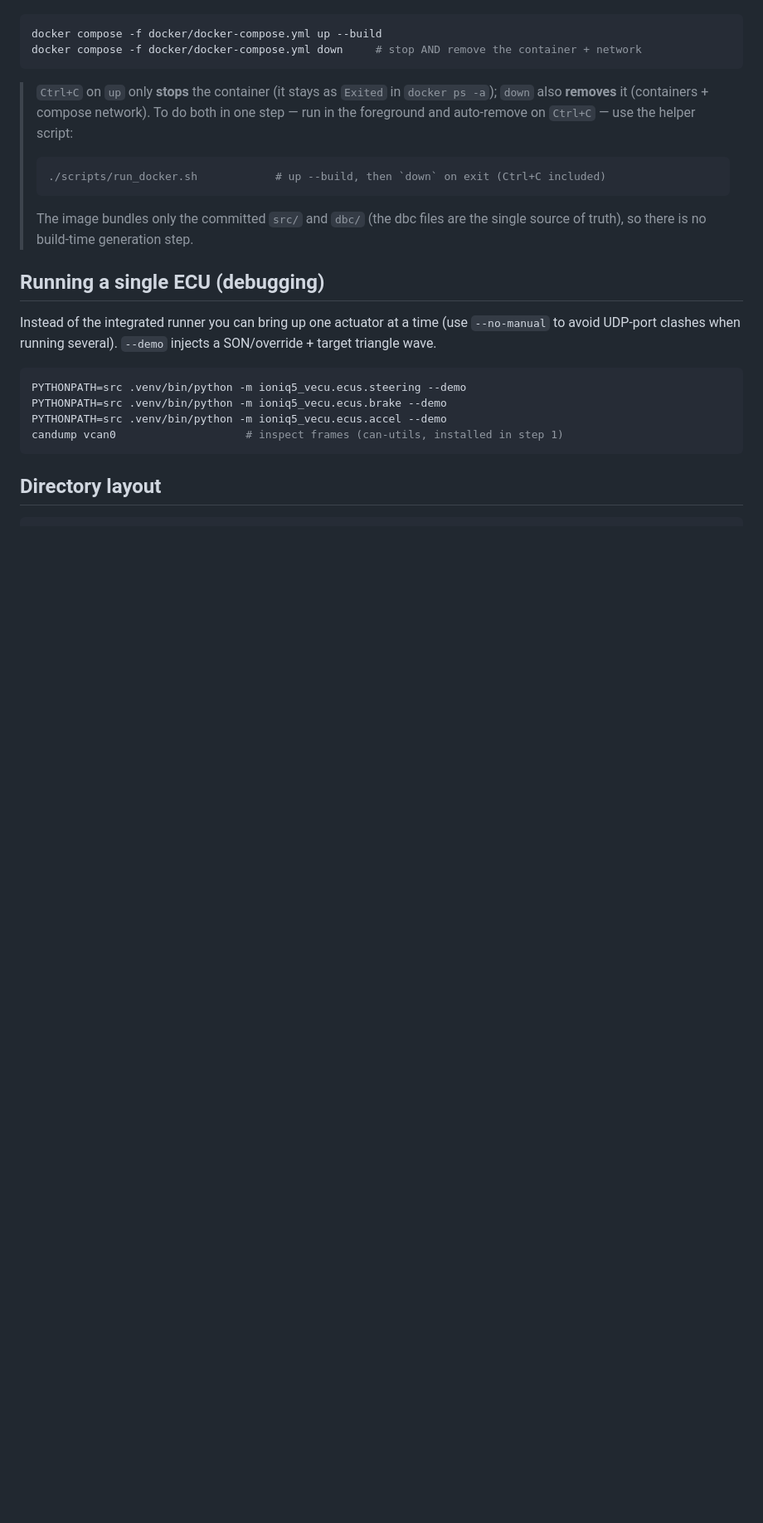
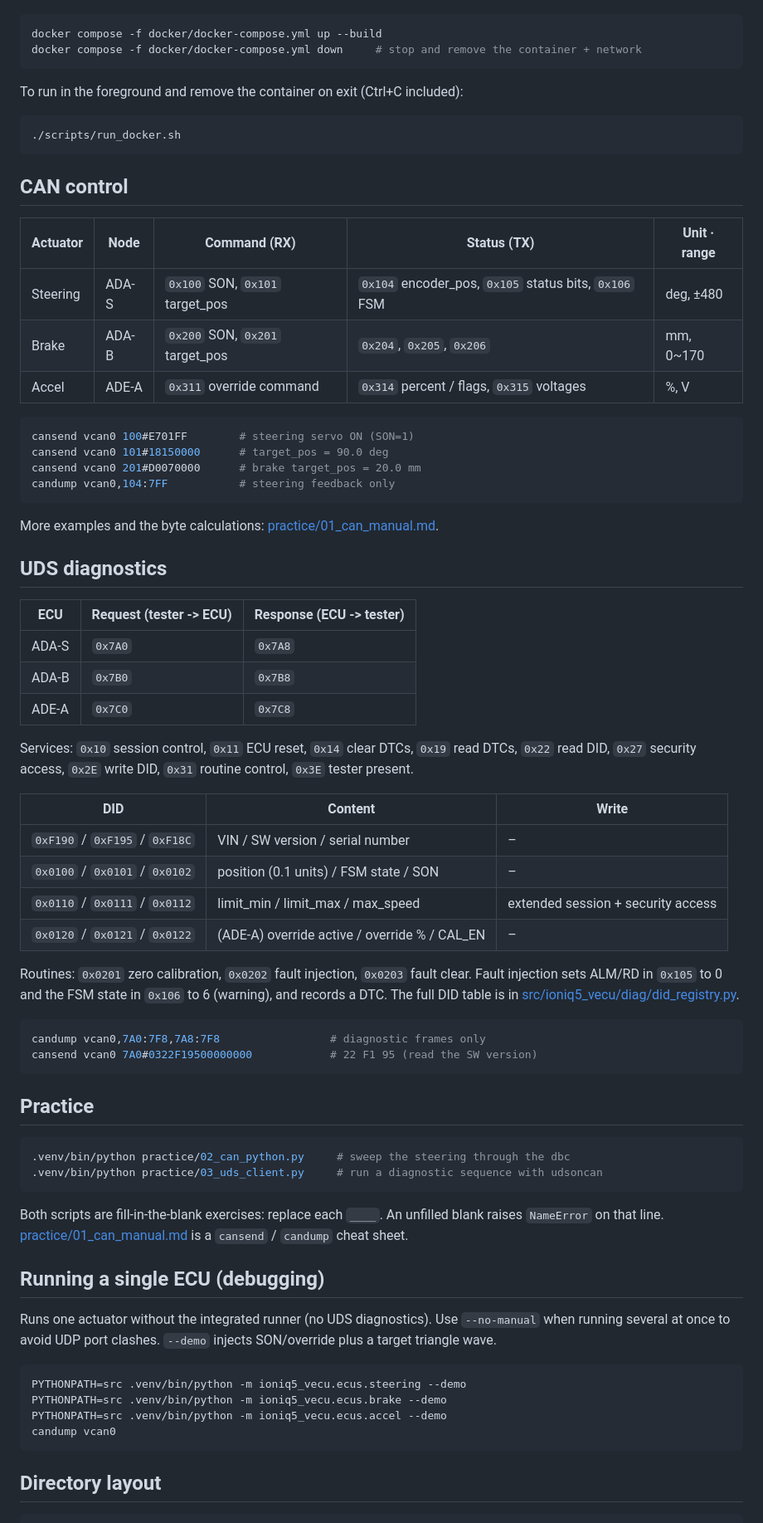
Before and after one commit to CBNU-AVLAB/ioniq5-vecu, a Markdown page: README.md, the part around one of its changes. Shown at 83% size. Drawn GitHub-style; blank space fills up the shorter version.

````diff
--- a/README.md
+++ b/README.md
@@ -69,26 +67,76 @@ The container ships only Role 1 (the headless Target ECU); the GUI runs host-nat
 ```bash
 docker compose -f docker/docker-compose.yml up --build
-docker compose -f docker/docker-compose.yml down     # stop AND remove the container + network
+docker compose -f docker/docker-compose.yml down     # stop and remove the container + network
 ```
-> `Ctrl+C` on `up` only **stops** the container (it stays as `Exited` in `docker ps -a`);
-> `down` also **removes** it (containers + compose network). To do both in one step —
-> run in the foreground and auto-remove on `Ctrl+C` — use the helper script:
-> ```bash
-> ./scripts/run_docker.sh            # up --build, then `down` on exit (Ctrl+C included)
-> ```
-> The image bundles only the committed `src/` and `dbc/` (the dbc files are the single
-> source of truth), so there is no build-time generation step.
+To run in the foreground and remove the container on exit (Ctrl+C included):
+```bash
+./scripts/run_docker.sh
+```
+
+## CAN control
+
+| Actuator | Node | Command (RX) | Status (TX) | Unit · range |
+|---|---|---|---|---|
+| Steering | ADA-S | `0x100` SON, `0x101` target_pos | `0x104` encoder_pos, `0x105` status bits, `0x106` FSM | deg, ±480 |
+| Brake | ADA-B | `0x200` SON, `0x201` target_pos | `0x204`, `0x205`, `0x206` | mm, 0~170 |
+| Accel | ADE-A | `0x311` override command | `0x314` percent / flags, `0x315` voltages | %, V |
+
+```bash
+cansend vcan0 100#E701FF        # steering servo ON (SON=1)
+cansend vcan0 101#18150000      # target_pos = 90.0 deg
+cansend vcan0 201#D0070000      # brake target_pos = 20.0 mm
+candump vcan0,104:7FF           # steering feedback only
+```
+More examples and the byte calculations: [practice/01_can_manual.md](practice/01_can_manual.md).
+
+## UDS diagnostics
+
+| ECU | Request (tester -> ECU) | Response (ECU -> tester) |
+|---|---|---|
+| ADA-S | `0x7A0` | `0x7A8` |
+| ADA-B | `0x7B0` | `0x7B8` |
+| ADE-A | `0x7C0` | `0x7C8` |
+
+Services: `0x10` session control, `0x11` ECU reset, `0x14` clear DTCs, `0x19` read DTCs,
+`0x22` read DID, `0x27` security access, `0x2E` write DID, `0x31` routine control, `0x3E` tester present.
+
+| DID | Content | Write |
+|---|---|---|
+| `0xF190` / `0xF195` / `0xF18C` | VIN / SW version / serial number | – |
+| `0x0100` / `0x0101` / `0x0102` | position (0.1 units) / FSM state / SON | – |
+| `0x0110` / `0x0111` / `0x0112` | limit_min / limit_max / max_speed | extended session + security access |
+| `0x0120` / `0x0121` / `0x0122` | (ADE-A) override active / override % / CAL_EN | – |
+
+Routines: `0x0201` zero calibration, `0x0202` fault injection, `0x0203` fault clear.
+Fault injection sets ALM/RD in `0x105` to 0 and the FSM state in `0x106` to 6 (warning),
+and records a DTC. The full DID table is in
+[src/ioniq5_vecu/diag/did_registry.py](src/ioniq5_vecu/diag/did_registry.py).
+
+```bash
+candump vcan0,7A0:7F8,7A8:7F8                 # diagnostic frames only
+cansend vcan0 7A0#0322F19500000000            # 22 F1 95 (read the SW version)
+```
+
+## Practice
+
+```bash
+.venv/bin/python practice/02_can_python.py     # sweep the steering through the dbc
+.venv/bin/python practice/03_uds_client.py     # run a diagnostic sequence with udsoncan
+```
+Both scripts are fill-in-the-blank exercises: replace each `____`. An unfilled blank raises
+`NameError` on that line. [practice/01_can_manual.md](practice/01_can_manual.md) is a
+`cansend` / `candump` cheat sheet.
 
 ## Running a single ECU (debugging)
 
-Instead of the integrated runner you can bring up one actuator at a time (use
-`--no-manual` to avoid UDP-port clashes when running several). `--demo` injects a
-SON/override + target triangle wave.
+Runs one actuator without the integrated runner (no UDS diagnostics). Use `--no-manual`
+when running several at once to avoid UDP port clashes. `--demo` injects SON/override
+plus a target triangle wave.
 ```bash
 PYTHONPATH=src .venv/bin/python -m ioniq5_vecu.ecus.steering --demo
 PYTHONPATH=src .venv/bin/python -m ioniq5_vecu.ecus.brake --demo
 PYTHONPATH=src .venv/bin/python -m ioniq5_vecu.ecus.accel --demo
-candump vcan0                    # inspect frames (can-utils, installed in step 1)
+candump vcan0
 ```
 
 ## Directory layout
````
Also changed, not shown: other parts of README.md (+27 -27 lines), practice/01_can_manual.md (added, +149 -0 lines), docs/system_architecture.png, 16 other files.
